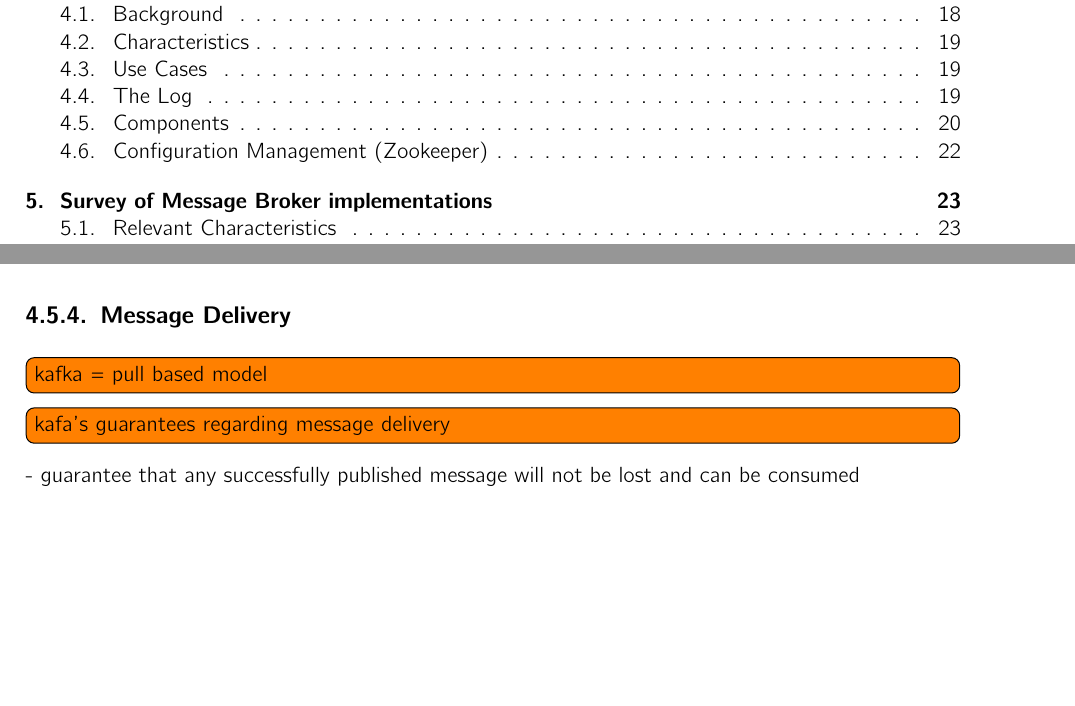
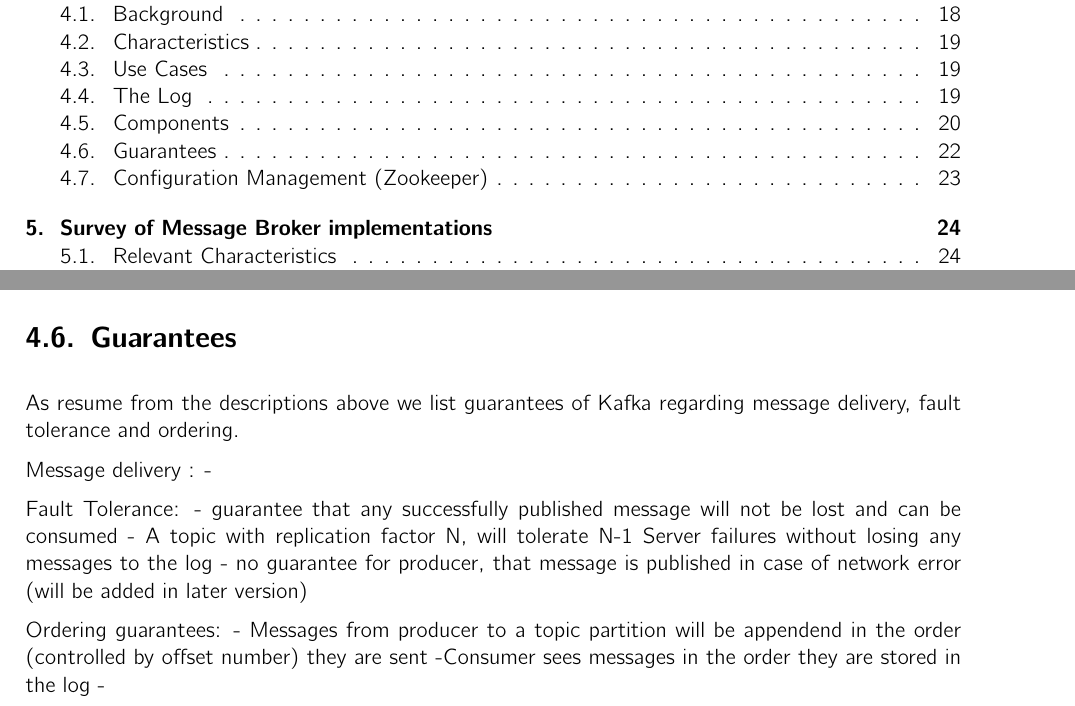
Before and after one commit to hmb-ba/doc, a LaTeX thesis (documentation.tex, which reads introduction_kafka.tex): two parts of pages 2 and 21 of 32 before the commit and two parts of pages 2 and 22 of 33 after it, joined at a grey line, cut so that both start at the same text, the shorter picture padded with empty space. Compiled offline with pdfLaTeX.

Commit message:
start kafka guarantees

```diff
--- a/introduction_kafka.tex
+++ b/introduction_kafka.tex
@@ -165,12 +165,5 @@
 assigned to. Thus, the throughput of the system will scale linearly with the
 Kafka cluster size. \cite{apachekafka}
 
-\subsection{Message Delivery}
-\label{kafka-message-delivery}
-\todo[inline]{kafka = pull based model}
-\todo[inline]{kafa's guarantees regarding message delivery}
-
-- guarantee that any successfully published message will not be lost and can be
- consumed
 
 \subsection{Replication}
@@ -234,5 +227,28 @@
 
 \subsubsection{Ordering (offset)}
 
+\section{Guarantees}
+\label{kafka-guarantees}
+As resume from the descriptions above we list guarantees of Kafka regarding
+message delivery, fault tolerance and ordering.
+
+Message delivery :
+-
+
+Fault Tolerance:
+- guarantee that any successfully published message will not be lost and can be
+ consumed
+- A topic with replication factor N, will tolerate  N-1 Server failures without
+losing any messages to the log
+- no guarantee for producer, that message is published in case of network error
+(will be added in later version)
+
+Ordering guarantees:
+ - Messages from producer to a topic partition will be appendend in the order
+ (controlled by offset number)
+ they are sent
+ -Consumer sees messages in the order they are stored in the log
+ -
+
 \section{Configuration Management (Zookeeper)}
 \subsection{PAXO Algorithm}
```
Also changed, not shown: introduction_kafka.tex (2 more changed lines).
